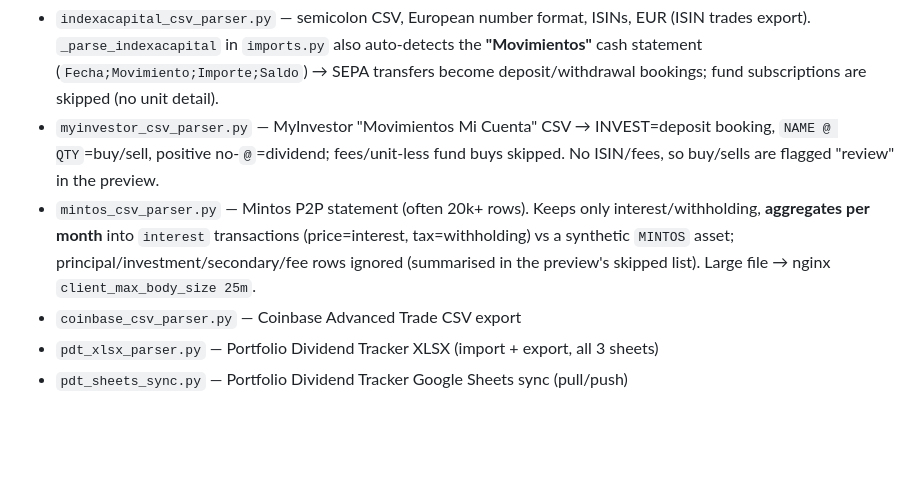
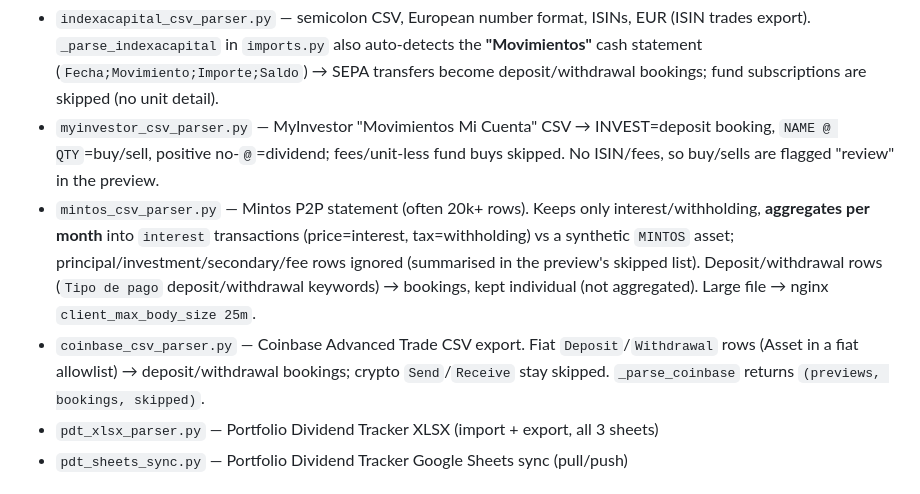
Before and after one commit to alexgoldhoorn/pfm, a Markdown page: CLAUDE.md, the part around the change. Drawn GitHub-style; blank space fills up the shorter version.

Commit message:
docs: note Coinbase/Mintos deposit-import support in CLAUDE.md
Co-Authored-By: Oz <oz-agent@warp.dev>
Co-Authored-By: Claude Opus 4.8 <noreply@anthropic.com>

```diff
--- a/CLAUDE.md
+++ b/CLAUDE.md
@@ -76,8 +76,8 @@ All LLM calls go through `LLMClient.generate(prompt) -> str`. `GeminiClient` is
 Each broker has a standalone parser module returning `LLMTransaction` objects via a `ParseResult` dataclass:
 - `indexacapital_csv_parser.py` — semicolon CSV, European number format, ISINs, EUR (ISIN trades export). `_parse_indexacapital` in `imports.py` also auto-detects the **"Movimientos"** cash statement (`Fecha;Movimiento;Importe;Saldo`) → SEPA transfers become deposit/withdrawal bookings; fund subscriptions are skipped (no unit detail).
 - `myinvestor_csv_parser.py` — MyInvestor "Movimientos Mi Cuenta" CSV → INVEST=deposit booking, `NAME @ QTY`=buy/sell, positive no-`@`=dividend; fees/unit-less fund buys skipped. No ISIN/fees, so buy/sells are flagged "review" in the preview.
-- `mintos_csv_parser.py` — Mintos P2P statement (often 20k+ rows). Keeps only interest/withholding, **aggregates per month** into `interest` transactions (price=interest, tax=withholding) vs a synthetic `MINTOS` asset; principal/investment/secondary/fee rows ignored (summarised in the preview's skipped list). Large file → nginx `client_max_body_size 25m`.
-- `coinbase_csv_parser.py` — Coinbase Advanced Trade CSV export
+- `mintos_csv_parser.py` — Mintos P2P statement (often 20k+ rows). Keeps only interest/withholding, **aggregates per month** into `interest` transactions (price=interest, tax=withholding) vs a synthetic `MINTOS` asset; principal/investment/secondary/fee rows ignored (summarised in the preview's skipped list). Deposit/withdrawal rows (`Tipo de pago` deposit/withdrawal keywords) → bookings, kept individual (not aggregated). Large file → nginx `client_max_body_size 25m`.
+- `coinbase_csv_parser.py` — Coinbase Advanced Trade CSV export. Fiat `Deposit`/`Withdrawal` rows (Asset in a fiat allowlist) → deposit/withdrawal bookings; crypto `Send`/`Receive` stay skipped. `_parse_coinbase` returns `(previews, bookings, skipped)`.
 - `pdt_xlsx_parser.py` — Portfolio Dividend Tracker XLSX (import + export, all 3 sheets)
 - `pdt_sheets_sync.py` — Portfolio Dividend Tracker Google Sheets sync (pull/push)
 
```
